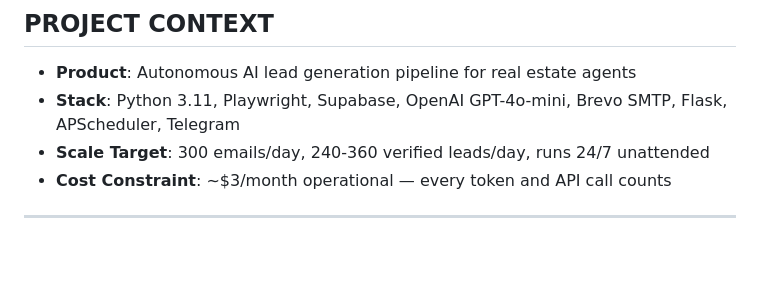
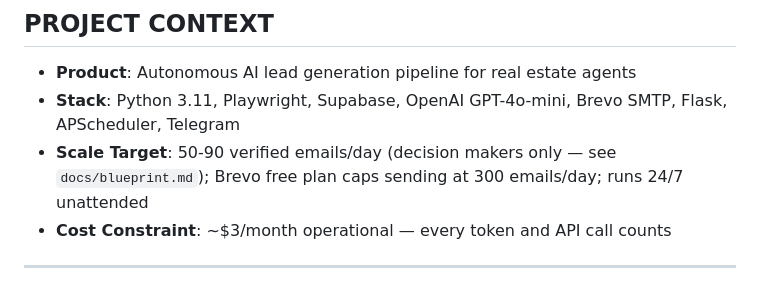
Before and after one commit to engrwardakhan-collab/Lead-generation-pipeline, a Markdown page: CLAUDE.md, the part around the change. Rendered like a GitHub page; blank space fills up the shorter version.

Commit message:
docs: align CLAUDE.md scale target with blueprint (50-90 verified emails/day)

```diff
--- a/CLAUDE.md
+++ b/CLAUDE.md
@@ -9,7 +9,7 @@
 
 - **Product**: Autonomous AI lead generation pipeline for real estate agents
 - **Stack**: Python 3.11, Playwright, Supabase, OpenAI GPT-4o-mini, Brevo SMTP, Flask, APScheduler, Telegram
-- **Scale Target**: 300 emails/day, 240-360 verified leads/day, runs 24/7 unattended
+- **Scale Target**: 50-90 verified emails/day (decision makers only — see `docs/blueprint.md`); Brevo free plan caps sending at 300 emails/day; runs 24/7 unattended
 - **Cost Constraint**: ~$3/month operational — every token and API call counts
 
 ---
```
